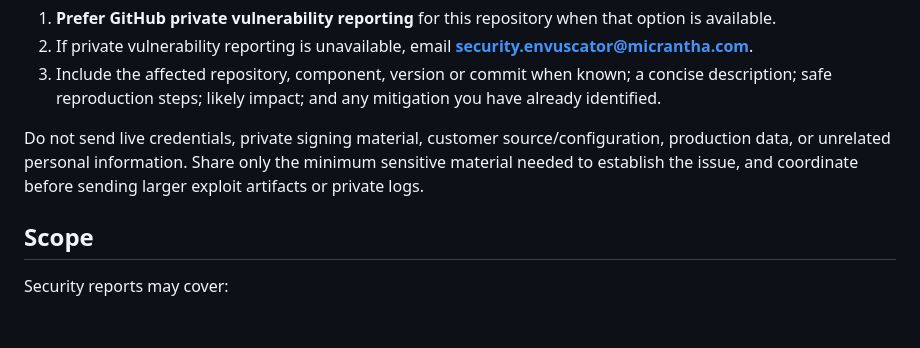
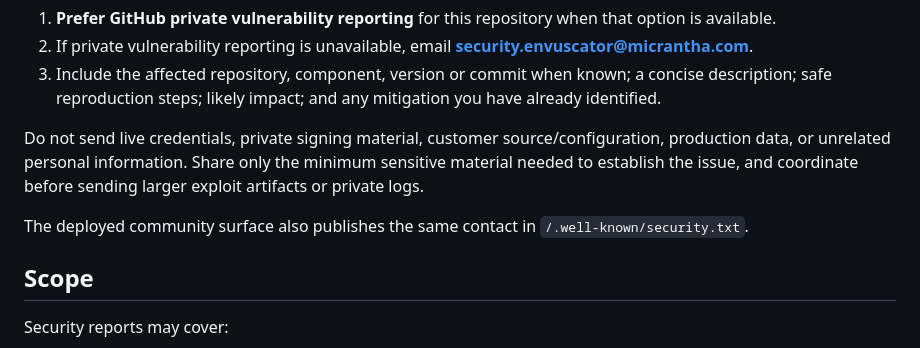
Before and after one commit to hackelia-micrantha/envuscator-community, a Markdown page: SECURITY.md, the part around the change. Drawn GitHub-style; blank space fills up the shorter version.

Commit message:
docs: document machine-readable security contact

```diff
--- a/SECURITY.md
+++ b/SECURITY.md
@@ -17,6 +17,8 @@ Security fixes are applied to the active development line and to promoted releas
 3. Include the affected repository, component, version or commit when known; a concise description; safe reproduction steps; likely impact; and any mitigation you have already identified.
 
 Do not send live credentials, private signing material, customer source/configuration, production data, or unrelated personal information. Share only the minimum sensitive material needed to establish the issue, and coordinate before sending larger exploit artifacts or private logs.
+
+The deployed community surface also publishes the same contact in `/.well-known/security.txt`.
 
 ## Scope
 
```
